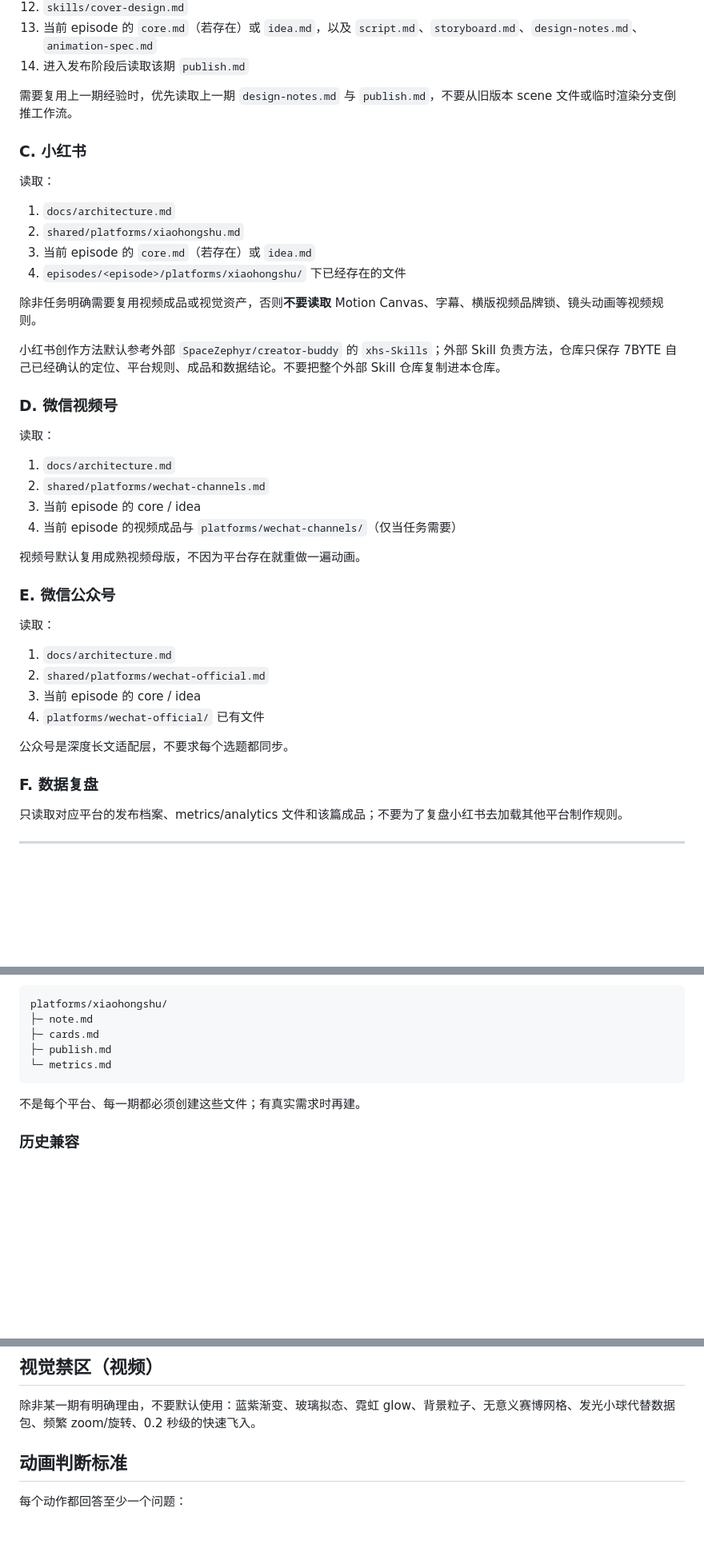
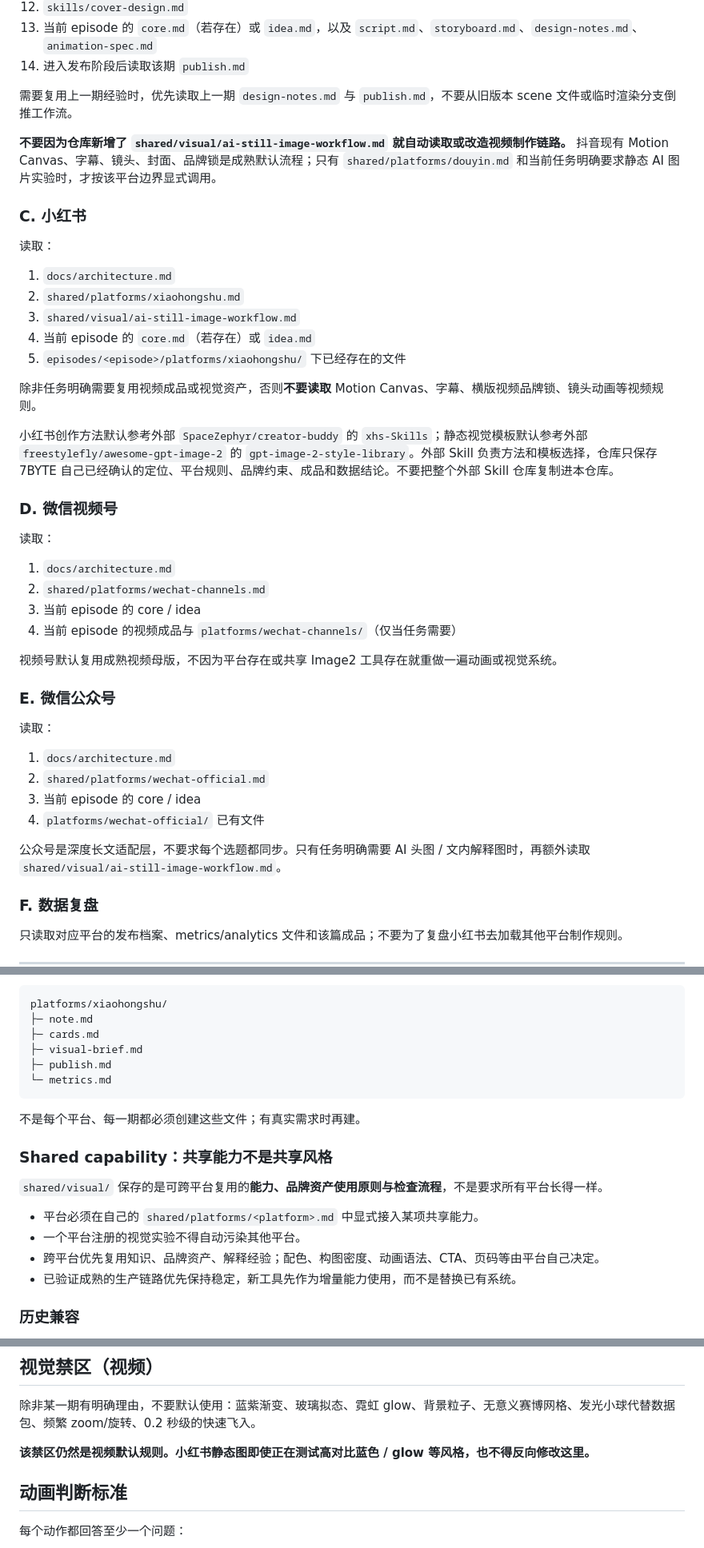
Before and after one commit to Tyr1onX/7byte-content, a Markdown page: AGENTS.md, 3 parts joined by grey strips. Shown at 80% size. Rendered like a GitHub page; blank space fills up the shorter version.

Commit message:
docs: route Image2 as opt-in platform capability

````diff
--- a/AGENTS.md
+++ b/AGENTS.md
@@ -37,18 +37,21 @@
 
 需要复用上一期经验时，优先读取上一期 `design-notes.md` 与 `publish.md`，不要从旧版本 scene 文件或临时渲染分支倒推工作流。
 
+**不要因为仓库新增了 `shared/visual/ai-still-image-workflow.md` 就自动读取或改造视频制作链路。** 抖音现有 Motion Canvas、字幕、镜头、封面、品牌锁是成熟默认流程；只有 `shared/platforms/douyin.md` 和当前任务明确要求静态 AI 图片实验时，才按该平台边界显式调用。
+
 ### C. 小红书
 
 读取：
 
 1. `docs/architecture.md`
 2. `shared/platforms/xiaohongshu.md`
-3. 当前 episode 的 `core.md`（若存在）或 `idea.md`
-4. `episodes/<episode>/platforms/xiaohongshu/` 下已经存在的文件
+3. `shared/visual/ai-still-image-workflow.md`
+4. 当前 episode 的 `core.md`（若存在）或 `idea.md`
+5. `episodes/<episode>/platforms/xiaohongshu/` 下已经存在的文件
 
 除非任务明确需要复用视频成品或视觉资产，否则**不要读取** Motion Canvas、字幕、横版视频品牌锁、镜头动画等视频规则。
 
-小红书创作方法默认参考外部 `SpaceZephyr/creator-buddy` 的 `xhs-Skills`；外部 Skill 负责方法，仓库只保存 7BYTE 自己已经确认的定位、平台规则、成品和数据结论。不要把整个外部 Skill 仓库复制进本仓库。
+小红书创作方法默认参考外部 `SpaceZephyr/creator-buddy` 的 `xhs-Skills`；静态视觉模板默认参考外部 `freestylefly/awesome-gpt-image-2` 的 `gpt-image-2-style-library`。外部 Skill 负责方法和模板选择，仓库只保存 7BYTE 自己已经确认的定位、平台规则、品牌约束、成品和数据结论。不要把整个外部 Skill 仓库复制进本仓库。
 
 ### D. 微信视频号
 
@@ -59,7 +62,7 @@
 3. 当前 episode 的 core / idea
 4. 当前 episode 的视频成品与 `platforms/wechat-channels/`（仅当任务需要）
 
-视频号默认复用成熟视频母版，不因为平台存在就重做一遍动画。
+视频号默认复用成熟视频母版，不因为平台存在或共享 Image2 工具存在就重做一遍动画或视觉系统。
 
 ### E. 微信公众号
 
@@ -70,7 +73,7 @@
 3. 当前 episode 的 core / idea
 4. `platforms/wechat-official/` 已有文件
 
-公众号是深度长文适配层，不要求每个选题都同步。
+公众号是深度长文适配层，不要求每个选题都同步。只有任务明确需要 AI 头图 / 文内解释图时，再额外读取 `shared/visual/ai-still-image-workflow.md`。
 
 ### F. 数据复盘
 
@@ -112,11 +115,21 @@ episodes/<episode>/platforms/<platform>/
 platforms/xiaohongshu/
 ├─ note.md
 ├─ cards.md
+├─ visual-brief.md
 ├─ publish.md
 └─ metrics.md
 ```
 
 不是每个平台、每一期都必须创建这些文件；有真实需求时再建。
+
+### Shared capability：共享能力不是共享风格
+
+`shared/visual/` 保存的是可跨平台复用的**能力、品牌资产使用原则与检查流程**，不是要求所有平台长得一样。
+
+- 平台必须在自己的 `shared/platforms/<platform>.md` 中显式接入某项共享能力。
+- 一个平台注册的视觉实验不得自动污染其他平台。
+- 跨平台优先复用知识、品牌资产、解释经验；配色、构图密度、动画语法、CTA、页码等由平台自己决定。
+- 已验证成熟的生产链路优先保持稳定，新工具先作为增量能力使用，而不是替换已有系统。
 
 ### 历史兼容
 
@@ -174,6 +187,8 @@ EP001–EP004 等既有 episode 的 `idea.md`、`script.md`、`storyboard.md`
 
 除非某一期有明确理由，不要默认使用：蓝紫渐变、玻璃拟态、霓虹 glow、背景粒子、无意义赛博网格、发光小球代替数据包、频繁 zoom/旋转、0.2 秒级的快速飞入。
 
+**该禁区仍然是视频默认规则。小红书静态图即使正在测试高对比蓝色 / glow 等风格，也不得反向修改这里。**
+
 ## 动画判断标准
 
 每个动作都回答至少一个问题：
````
